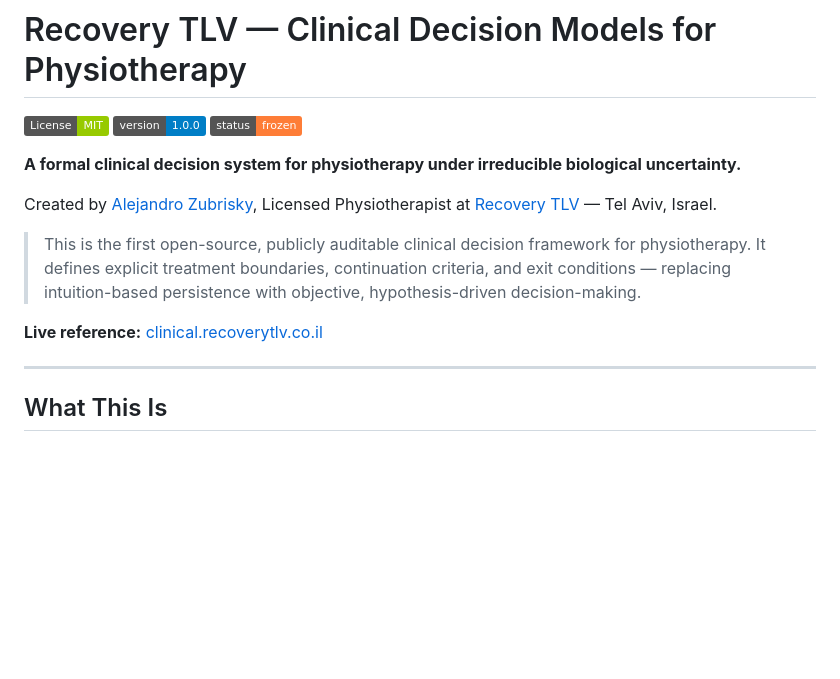
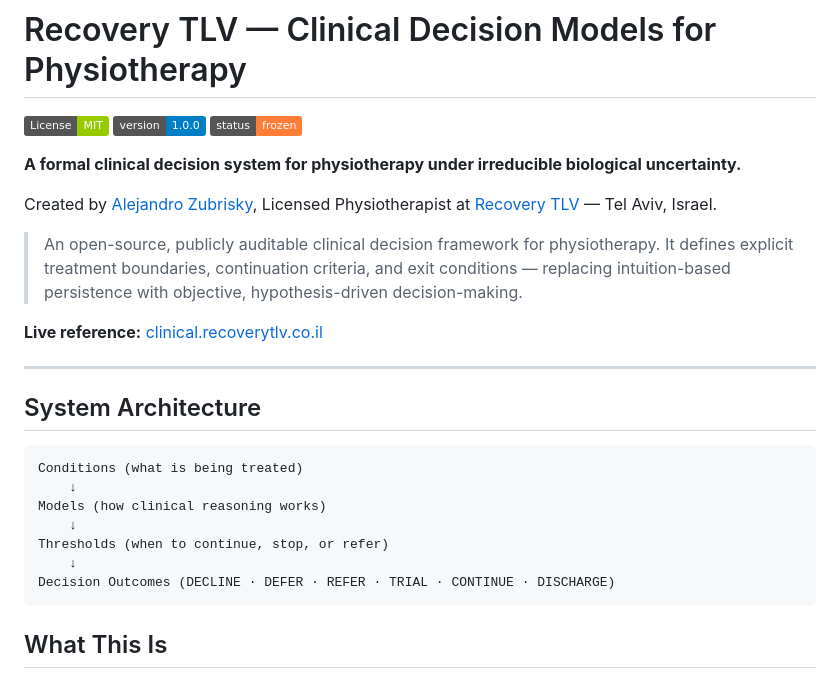
Before and after one commit to recoverytlv/physio-decision-models, a Markdown page: README.md, the part around the change. GitHub-like rendering; badges without logos; blank space fills up the shorter version.

Commit message:
Add system architecture diagram, remove unverifiable claim from README
Add visual architecture flow: Conditions → Models → Thresholds → Outcomes.
Replace "the first open-source" with "an open-source" (unverifiable claim).

https://claude.ai/code/session_01MC63HPHw2w4wdykPqYtdbh

````diff
--- a/README.md
+++ b/README.md
@@ -8,13 +8,25 @@
 
 Created by [Alejandro Zubrisky](https://www.linkedin.com/in/azubrisky/), Licensed Physiotherapist at [Recovery TLV](https://recoverytlv.co.il) — Tel Aviv, Israel.
 
-> This is the first open-source, publicly auditable clinical decision framework for physiotherapy.
+> An open-source, publicly auditable clinical decision framework for physiotherapy.
 > It defines explicit treatment boundaries, continuation criteria, and exit conditions —
 > replacing intuition-based persistence with objective, hypothesis-driven decision-making.
 
 **Live reference:** [clinical.recoverytlv.co.il](https://clinical.recoverytlv.co.il)
 
 ---
+
+## System Architecture
+
+```
+Conditions (what is being treated)
+    ↓
+Models (how clinical reasoning works)
+    ↓
+Thresholds (when to continue, stop, or refer)
+    ↓
+Decision Outcomes (DECLINE · DEFER · REFER · TRIAL · CONTINUE · DISCHARGE)
+```
 
 ## What This Is
 
````
